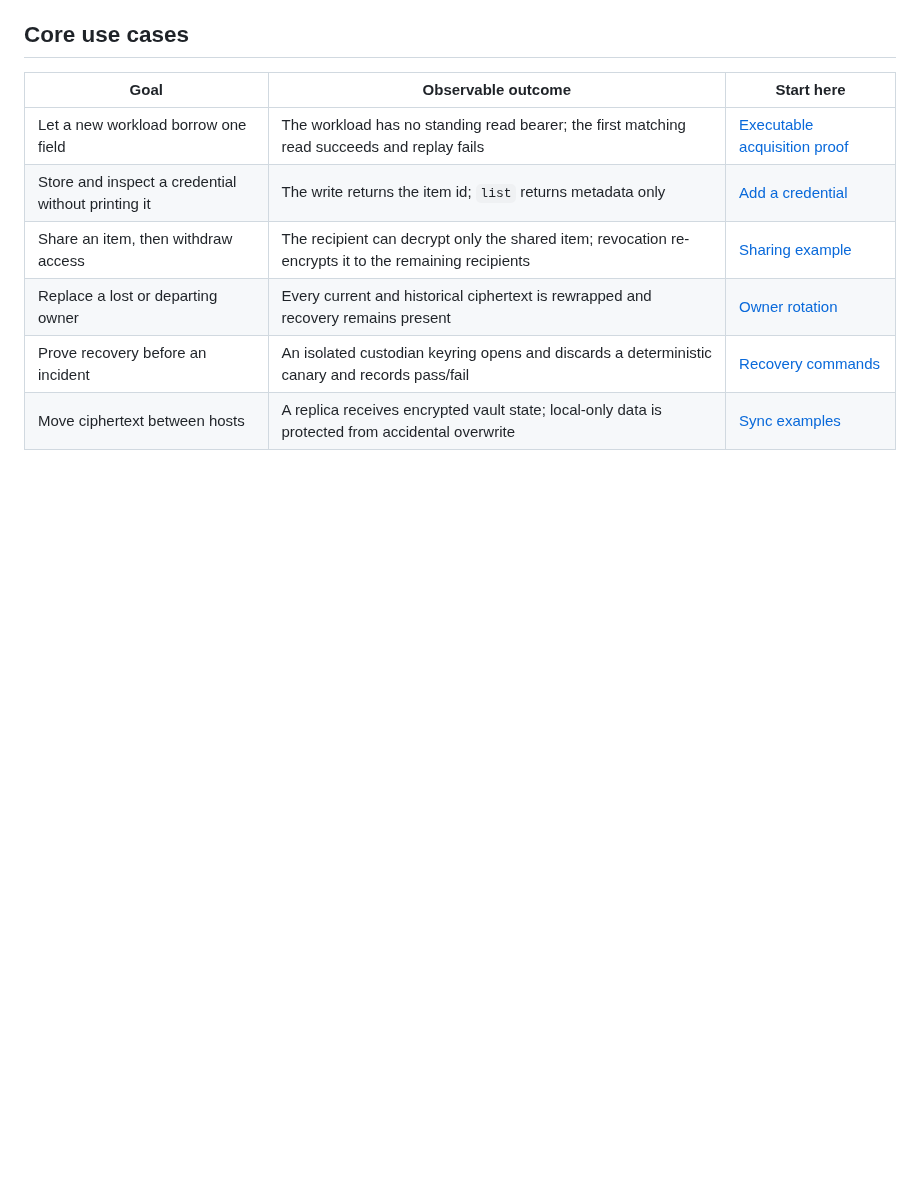
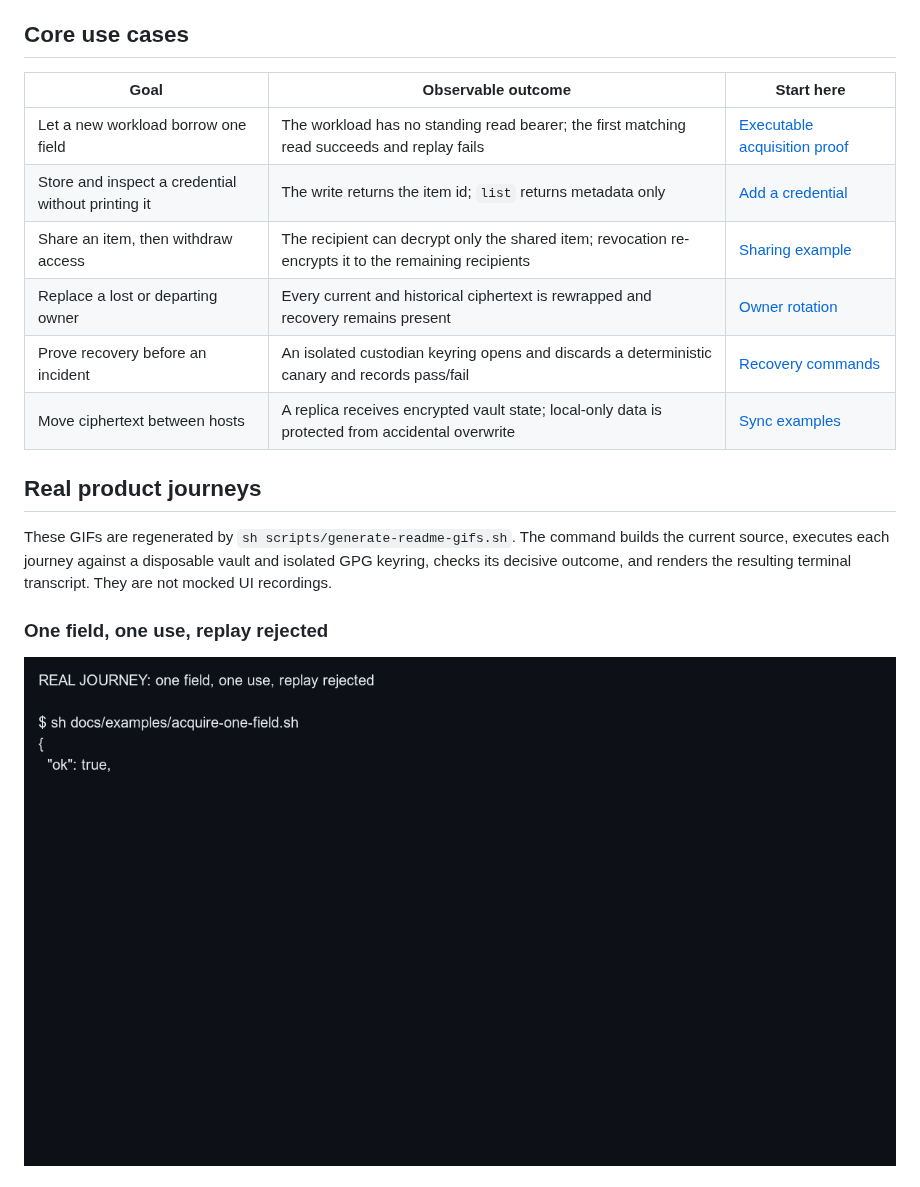
Before and after one commit to wisent-ai/skarbiec, a Markdown page: README.md, the part around one of its changes. Rendered like a GitHub page; pictures changed too: assets/demos/one-use-acquisition.gif (added); blank space fills up the shorter version.

```diff
--- a/README.md
+++ b/README.md
@@ -68,3 +86,17 @@ recording the credential itself.
 | Replace a lost or departing owner | Every current and historical ciphertext is rewrapped and recovery remains present | [Owner rotation](docs/examples/rotate-skarbiec-owner.sh) |
 | Prove recovery before an incident | An isolated custodian keyring opens and discards a deterministic canary and records pass/fail | [Recovery commands](docs/CLI.md#recovery-and-emergency-access) |
 | Move ciphertext between hosts | A replica receives encrypted vault state; local-only data is protected from accidental overwrite | [Sync examples](docs/examples/README.md#command-surfaces--which-tool-for-what) |
+
+## Real product journeys
+
+These GIFs are regenerated by `sh scripts/generate-readme-gifs.sh`. The command
+builds the current source, executes each journey against a disposable vault and
+isolated GPG keyring, checks its decisive outcome, and renders the resulting
+terminal transcript. They are not mocked UI recordings.
+
+### One field, one use, replay rejected
+
+<p align="center">
+  <img src="assets/demos/one-use-acquisition.gif" alt="Real one-use Skarbiec acquisition followed by a rejected replay" width="100%">
+</p>
+
```
Also changed, not shown: other parts of README.md (+66 -33 lines), assets/banner.png (added), assets/demos/delete-and-restore.gif (added), assets/demos/vault-lifecycle.gif (added), 9 other files.
